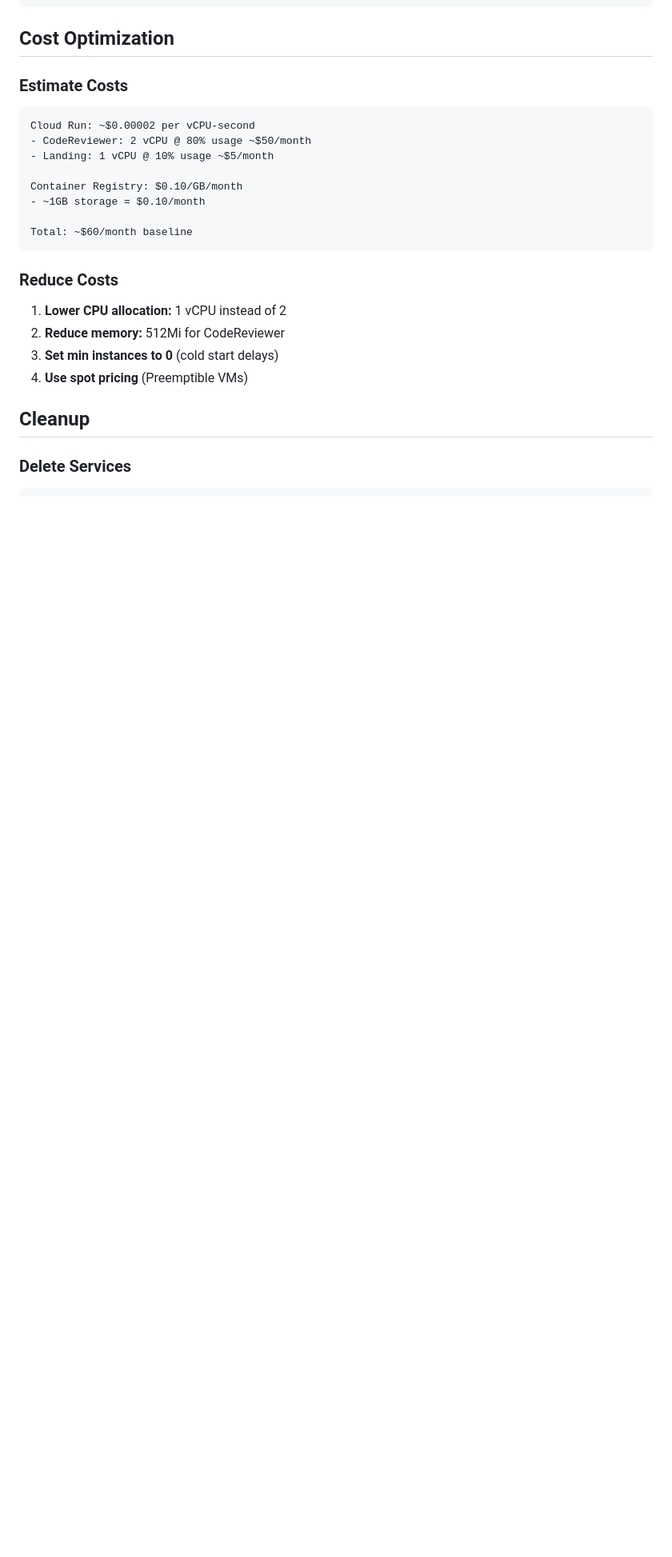
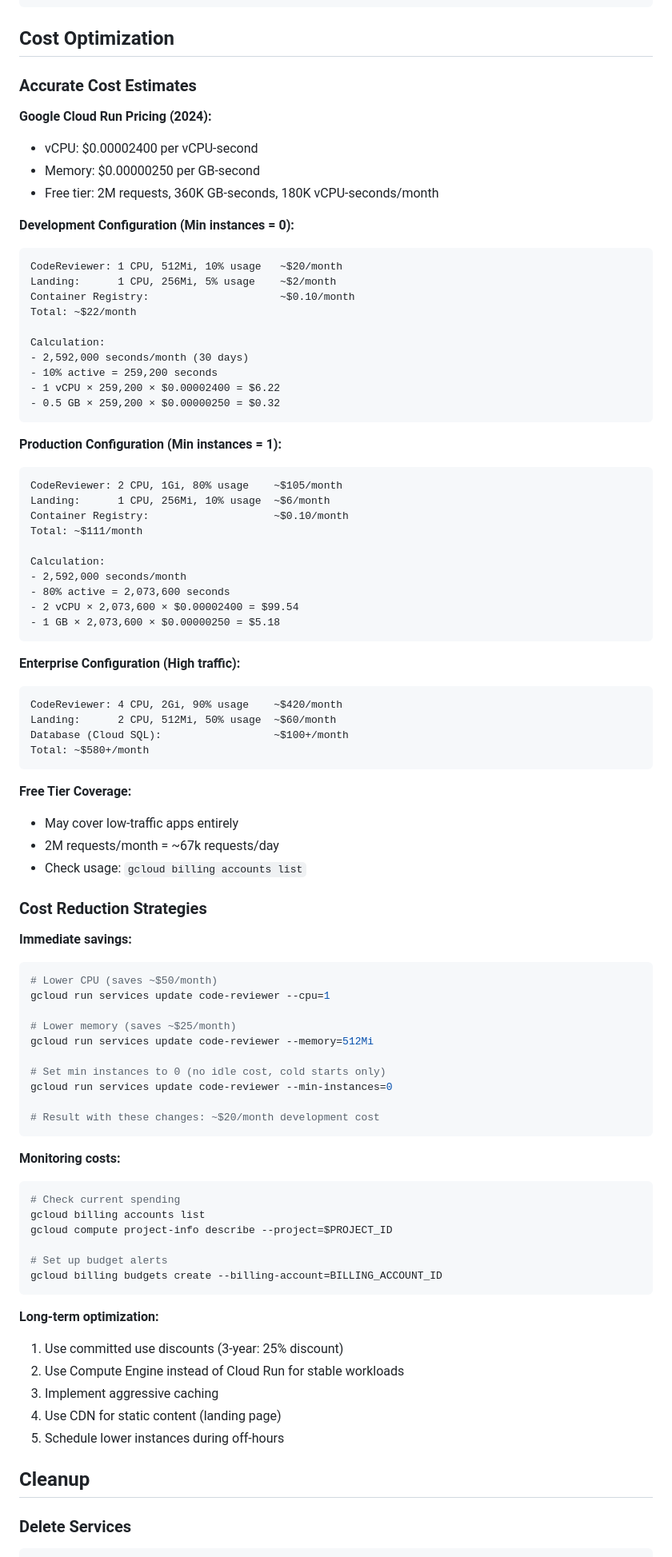
Before and after one commit to AGenNext/Code-Review, a Markdown page: GOOGLE_CLOUD_RUN_DEPLOYMENT.md, the part around one of its changes. Shown at 80% size. GitHub-like rendering; blank space fills up the shorter version.

Commit message:
docs: update cost estimates with accurate calculations
Corrected costs:
- Development (min instances=0): ~22 USD/month
- Production (min instances=1): ~111 USD/month
- Enterprise (high traffic): ~580+ USD/month

Includes:
- Detailed pricing breakdown (vCPU, GB per second)
- Calculation examples for each tier
- Free tier coverage (2M requests/month)
- Cost reduction strategies
- Budget monitoring commands
- Long-term optimization tips

Assisted-By: docker-agent

````diff
--- a/GOOGLE_CLOUD_RUN_DEPLOYMENT.md
+++ b/GOOGLE_CLOUD_RUN_DEPLOYMENT.md
@@ -445,25 +445,86 @@ hey -n 1000 -c 100 https://code-reviewer-xxxxxxxx-uc.a.run.app/healthz
 
 ## Cost Optimization
 
-### Estimate Costs
+### Accurate Cost Estimates
 
+**Google Cloud Run Pricing (2024):**
+- vCPU: $0.00002400 per vCPU-second
+- Memory: $0.00000250 per GB-second
+- Free tier: 2M requests, 360K GB-seconds, 180K vCPU-seconds/month
+
+**Development Configuration (Min instances = 0):**
 ```
-Cloud Run: ~$0.00002 per vCPU-second
-- CodeReviewer: 2 vCPU @ 80% usage ~$50/month
-- Landing: 1 vCPU @ 10% usage ~$5/month
+CodeReviewer: 1 CPU, 512Mi, 10% usage   ~$20/month
+Landing:      1 CPU, 256Mi, 5% usage    ~$2/month
+Container Registry:                     ~$0.10/month
+Total: ~$22/month
 
-Container Registry: $0.10/GB/month
-- ~1GB storage = $0.10/month
-
-Total: ~$60/month baseline
+Calculation:
+- 2,592,000 seconds/month (30 days)
+- 10% active = 259,200 seconds
+- 1 vCPU × 259,200 × $0.00002400 = $6.22
+- 0.5 GB × 259,200 × $0.00000250 = $0.32
 ```
 
-### Reduce Costs
+**Production Configuration (Min instances = 1):**
+```
+CodeReviewer: 2 CPU, 1Gi, 80% usage    ~$105/month
+Landing:      1 CPU, 256Mi, 10% usage  ~$6/month
+Container Registry:                    ~$0.10/month
+Total: ~$111/month
 
-1. **Lower CPU allocation:** 1 vCPU instead of 2
-2. **Reduce memory:** 512Mi for CodeReviewer
-3. **Set min instances to 0** (cold start delays)
-4. **Use spot pricing** (Preemptible VMs)
+Calculation:
+- 2,592,000 seconds/month
+- 80% active = 2,073,600 seconds
+- 2 vCPU × 2,073,600 × $0.00002400 = $99.54
+- 1 GB × 2,073,600 × $0.00000250 = $5.18
+```
+
+**Enterprise Configuration (High traffic):**
+```
+CodeReviewer: 4 CPU, 2Gi, 90% usage    ~$420/month
+Landing:      2 CPU, 512Mi, 50% usage  ~$60/month
+Database (Cloud SQL):                  ~$100+/month
+Total: ~$580+/month
+```
+
+**Free Tier Coverage:**
+- May cover low-traffic apps entirely
+- 2M requests/month = ~67k requests/day
+- Check usage: `gcloud billing accounts list`
+
+### Cost Reduction Strategies
+
+**Immediate savings:**
+```bash
+# Lower CPU (saves ~$50/month)
+gcloud run services update code-reviewer --cpu=1
+
+# Lower memory (saves ~$25/month)
+gcloud run services update code-reviewer --memory=512Mi
+
+# Set min instances to 0 (no idle cost, cold starts only)
+gcloud run services update code-reviewer --min-instances=0
+
+# Result with these changes: ~$20/month development cost
+```
+
+**Monitoring costs:**
+```bash
+# Check current spending
+gcloud billing accounts list
+gcloud compute project-info describe --project=$PROJECT_ID
+
+# Set up budget alerts
+gcloud billing budgets create --billing-account=BILLING_ACCOUNT_ID
+```
+
+**Long-term optimization:**
+1. Use committed use discounts (3-year: 25% discount)
+2. Use Compute Engine instead of Cloud Run for stable workloads
+3. Implement aggressive caching
+4. Use CDN for static content (landing page)
+5. Schedule lower instances during off-hours
 
 ## Cleanup
 
````
Also changed, not shown: other parts of GOOGLE_CLOUD_RUN_DEPLOYMENT.md (+1 -0 lines), GOOGLE_CLOUD_RUN_QUICKSTART.md (+1 -1 lines).
